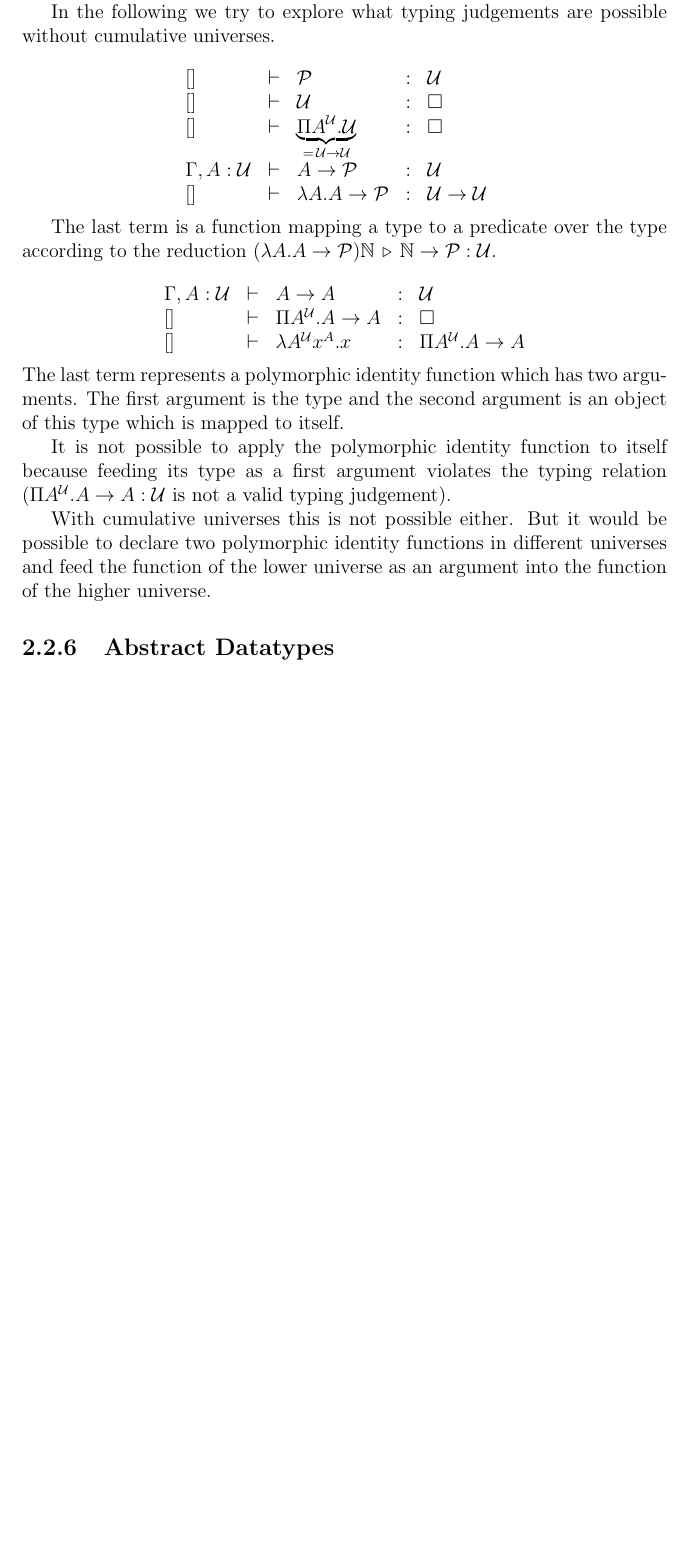
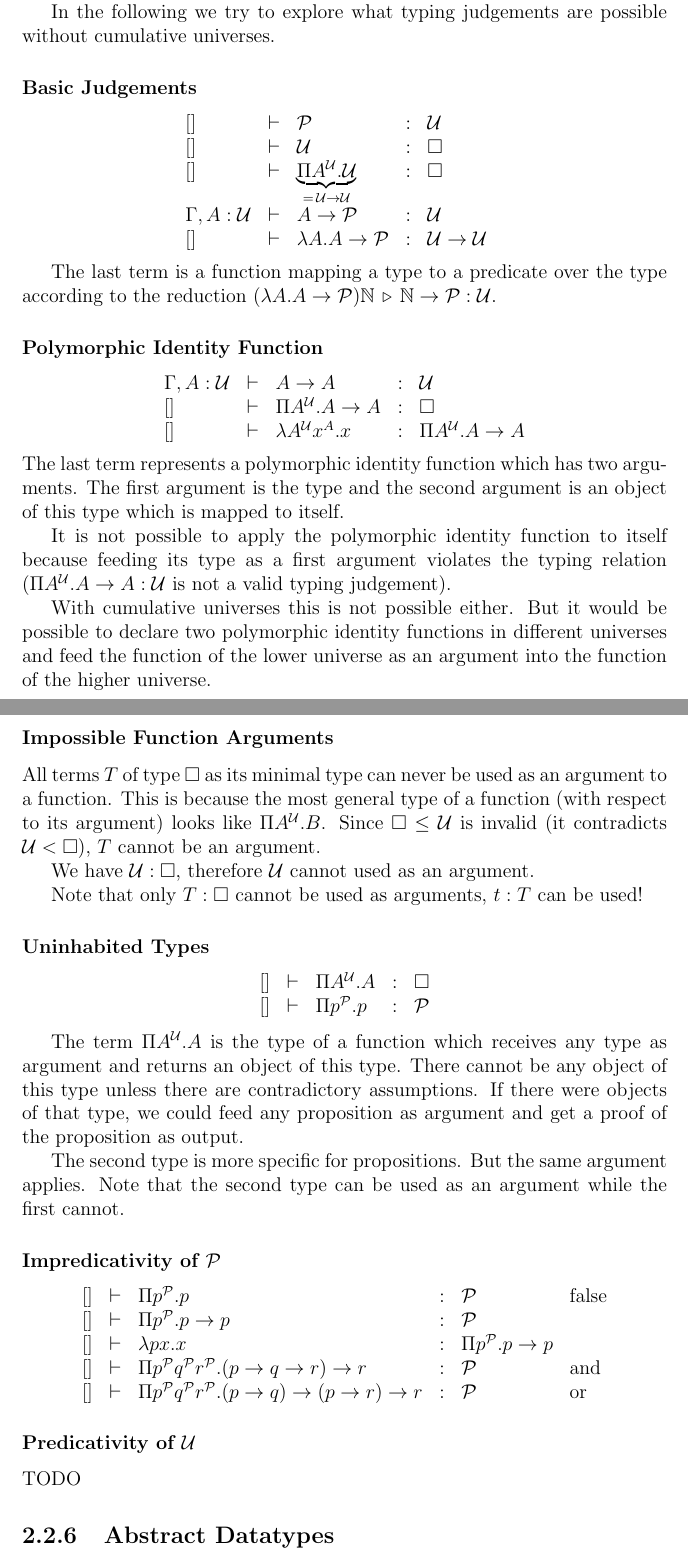
Before and after one commit to hbr/tex_alba_design, a LaTeX thesis (main_alba_design.tex, which reads lang-type.tex): part of page 47 of 117 before the commit and two parts of pages 47 and 48 of 118 after it, the two joined at a grey line, cut so that both start at the same text, the shorter picture padded with empty space. Compiled offline with pdfLaTeX.

Commit message:
Some more typing judgements
	modified:   lang-type.tex

```diff
--- a/lang-type.tex
+++ b/lang-type.tex
@@ -1211,6 +1211,12 @@ understandable error messages in case of universe inconsistencies.
 In the following we try to explore what typing judgements are possible without
 cumulative universes.
 
+
+
+
+\subsubsection{Basic Judgements}
+
+
 $$
 \begin{array}{llllll}
   [] &\vdash
@@ -1243,6 +1249,9 @@ according to the reduction
 %
 $(\lambda A . A \to \Prop) \Natural \reduce \Natural \to \Prop: \Any$.
 
+
+
+\subsubsection{Polymorphic Identity Function}
 
 $$
 \begin{array}{llllll}
@@ -1274,6 +1283,88 @@ possible to declare two polymorphic identity functions in different universes
 and feed the function of the lower universe as an argument into the function
 of the higher universe.
 
+
+
+\subsubsection{Impossible Function Arguments}
+
+All terms $T$ of type $\Box$ as its minimal type can never be used as an
+argument to a function. This is because the most general type of a function
+(with respect to its argument) looks like $\Pi A^\Any. B$. Since
+$\Box \le \Any$ is invalid (it contradicts $\Any < \Box$), $T$ cannot be an
+argument.
+
+We have $\Any : \Box$, therefore $\Any$ cannot used as an argument.
+
+Note that only $T:\Box$ cannot be used as arguments, $t:T$ can be used!
+
+
+
+
+
+
+\subsubsection{Uninhabited Types}
+
+
+$$
+\begin{array}{llllll}
+  [] &\vdash
+  & \Pi A^\Any. A &:& \Box
+
+  \\
+
+  [] &\vdash
+  & \Pi p^\Prop. p &:& \Prop
+\end{array}
+$$
+
+The term $\Pi A^\Any. A $ is the type of a function which receives any type as
+argument and returns an object of this type. There cannot be any object of
+this type unless there are contradictory assumptions. If there were objects of
+that type, we could feed any proposition as argument and get a proof of the
+proposition as output.
+
+The second type is more specific for propositions. But the same argument
+applies. Note that the second type can be used as an argument while the first
+cannot.
+
+
+
+\subsubsection{Impredicativity of $\Prop$}
+
+$$
+\begin{array}{llllll}
+  [] &\vdash
+  & \Pi p^\Prop. p &:& \Prop
+  & \text{false}
+
+  \\
+
+  [] &\vdash
+  & \Pi p^\Prop. p \to p &:& \Prop
+
+  \\
+
+  [] &\vdash
+  &\lambda p x. x&:& \Pi p^\Prop. p \to p
+
+  \\
+
+  [] &\vdash
+  & \Pi p^\Prop q^\Prop r^\Prop. (p \to q \to r) \to r &:& \Prop
+  & \text{and}
+
+  \\
+
+  [] &\vdash
+  & \Pi p^\Prop q^\Prop r^\Prop. (p \to q)  \to (p \to r) \to r &:& \Prop
+  & \text{or}
+\end{array}
+$$
+
+
+\subsubsection{Predicativity of $\Any$}
+
+TODO
 
 
 
```
